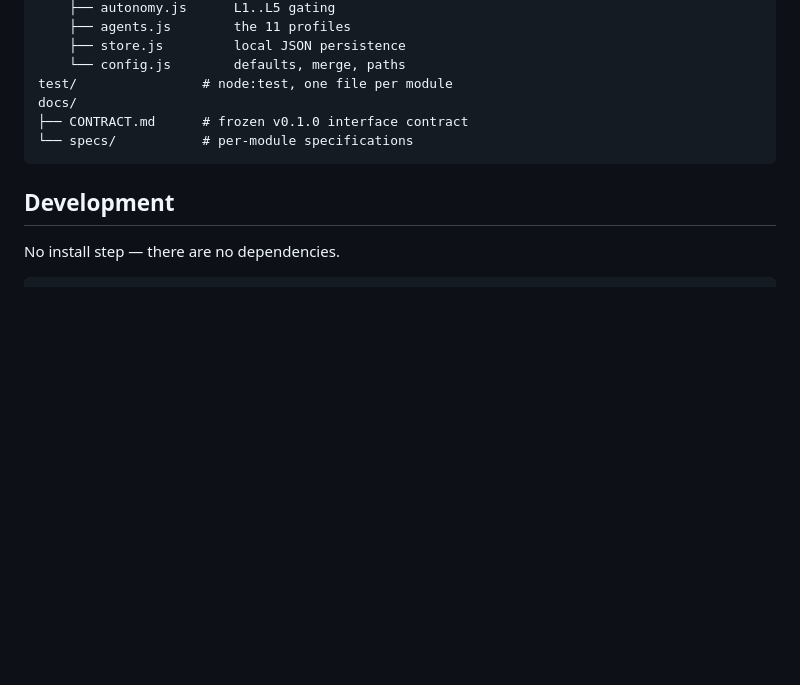
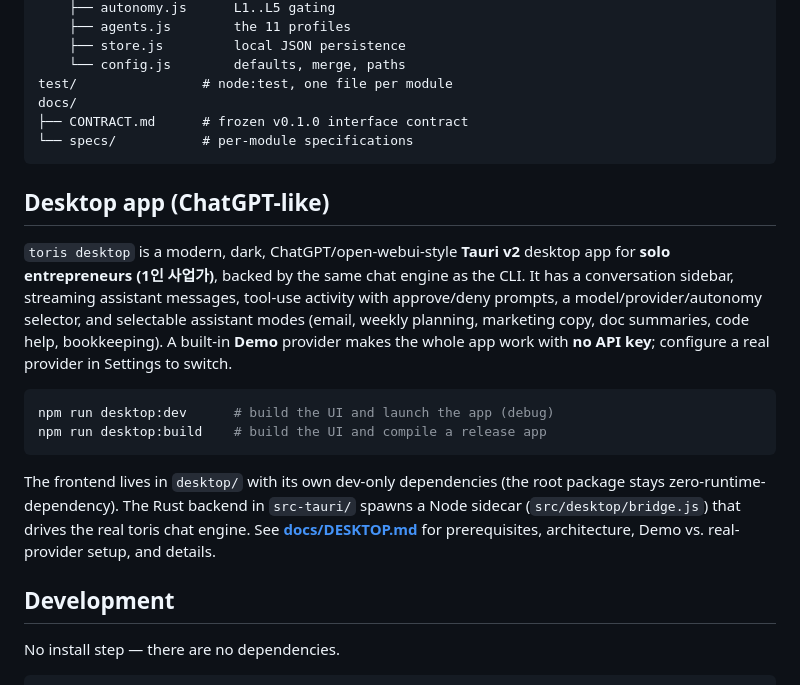
Before and after one commit to torisKR/toris-agent, a Markdown page: README.md, the part around the change. GitHub-like rendering; blank space fills up the shorter version.

````diff
--- a/README.md
+++ b/README.md
@@ -535,6 +535,27 @@ docs/
 └── specs/           # per-module specifications
 ```
 
+## Desktop app (ChatGPT-like)
+
+`toris desktop` is a modern, dark, ChatGPT/open-webui-style **Tauri v2** desktop
+app for **solo entrepreneurs (1인 사업가)**, backed by the same chat engine as the
+CLI. It has a conversation sidebar, streaming assistant messages, tool-use
+activity with approve/deny prompts, a model/provider/autonomy selector, and
+selectable assistant modes (email, weekly planning, marketing copy, doc
+summaries, code help, bookkeeping). A built-in **Demo** provider makes the whole
+app work with **no API key**; configure a real provider in Settings to switch.
+
+```bash
+npm run desktop:dev      # build the UI and launch the app (debug)
+npm run desktop:build    # build the UI and compile a release app
+```
+
+The frontend lives in `desktop/` with its own dev-only dependencies (the root
+package stays zero-runtime-dependency). The Rust backend in `src-tauri/` spawns a
+Node sidecar (`src/desktop/bridge.js`) that drives the real toris chat engine.
+See **[docs/DESKTOP.md](./docs/DESKTOP.md)** for prerequisites, architecture,
+Demo vs. real-provider setup, and details.
+
 ## Development
 
 No install step — there are no dependencies.
````
Also changed, not shown: docs/DESKTOP.md (added, +149 -0 lines).
